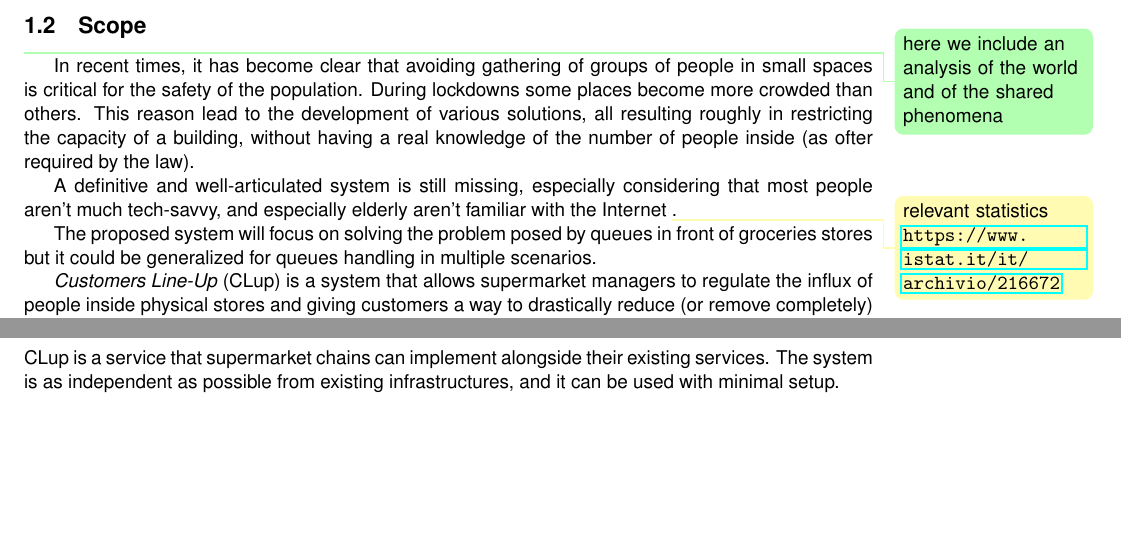
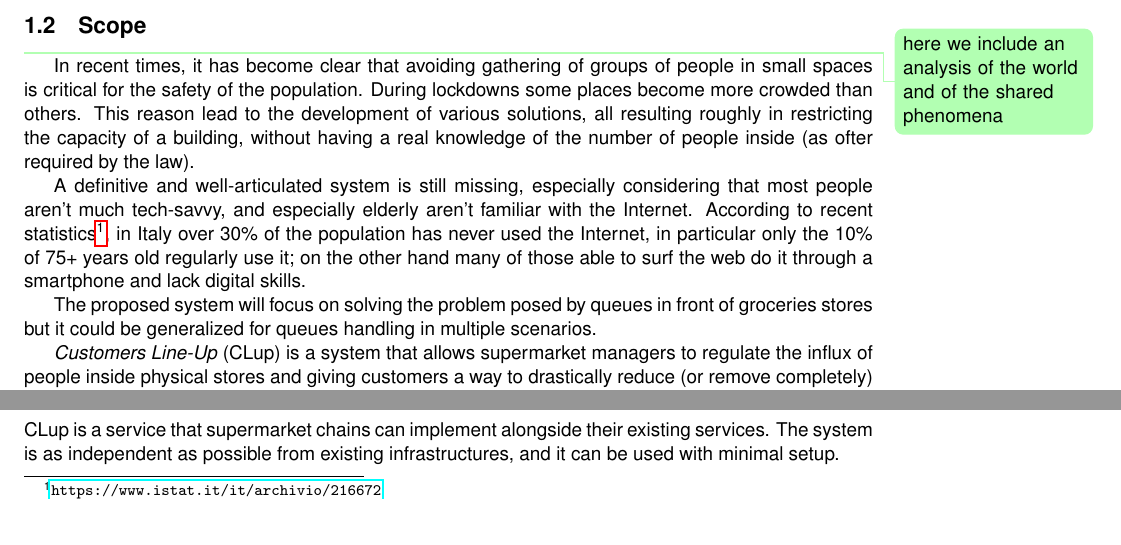
Before and after one commit to andreafra/Software-Engineering-2-Project-2021, a LaTeX document (RASD/rasd.tex, which reads RASD/sections/introduction.tex): two parts of page 3 of 9, joined at a grey line, cut so that both start at the same text, the shorter picture padded with empty space. Compiled offline with pdfLaTeX.

Commit message:
WIP: Fixing link, add statistics

```diff
--- a/RASD/sections/introduction.tex
+++ b/RASD/sections/introduction.tex
@@ -22,7 +22,10 @@ This reason lead to the development of various solutions, all resulting roughly
 of a building, without having a real knowledge of the number of people inside (as ofter required by the law).
 
 A definitive and well-articulated system is still missing, especially considering that most people aren't much
-tech-savvy, and especially elderly aren't familiar with the Internet \todo{relevant statistics \url{https://www.istat.it/it/archivio/216672}}.
+tech-savvy, and especially elderly aren't familiar with the Internet.
+According to recent statistics\footnote[1]{\url{https://www.istat.it/it/archivio/216672}}, in Italy over 30\% of the population has
+never used the Internet, in particular only the 10\% of 75+ years old regularly use it; on the other hand many of
+those able to surf the web do it through a smartphone and lack digital skills.
 
 The proposed system will focus on solving the problem posed by queues in front of groceries stores but it could
 be generalized for queues handling in multiple scenarios.
```
Also changed, not shown: Assignments/Assignment AY 2020-21.pdf (added), RASD/rasd.pdf, RASD/sections/introduction.tex (4 more changed lines), 1 other file.
